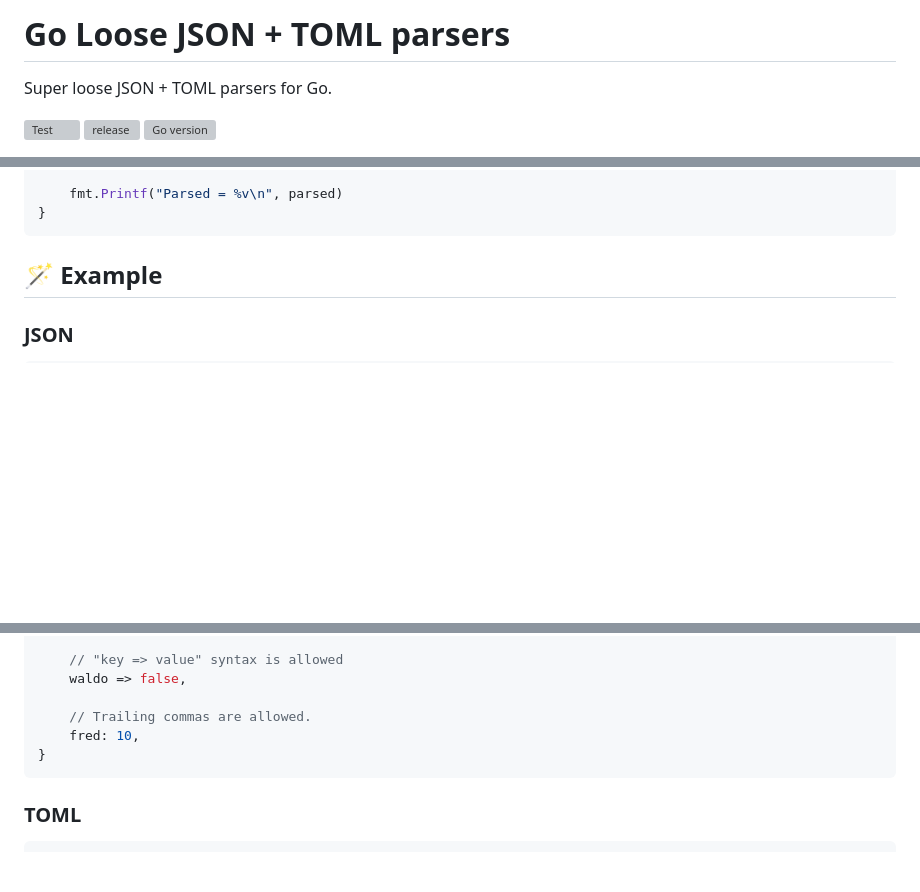
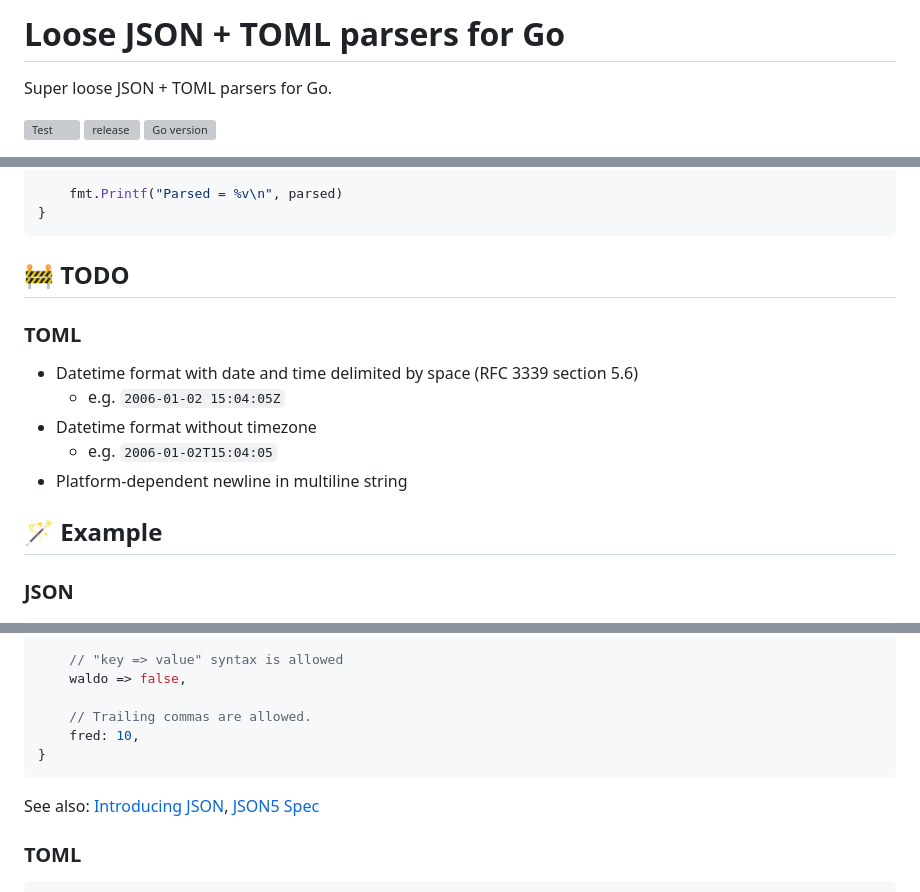
Before and after one commit to shellyln/go-loose-json-parser, a Markdown page: README.md, 3 parts joined by grey strips. Drawn GitHub-style; blank space fills up the shorter version; grey boxes are pictures that could not be loaded.

````diff
--- a/README.md
+++ b/README.md
@@ -1,4 +1,4 @@
-# Go Loose JSON + TOML parsers
+# Loose JSON + TOML parsers for Go
 Super loose JSON + TOML parsers for Go.
 
 [![Test](https://github.com/shellyln/go-loose-json-parser/actions/workflows/test.yml/badge.svg)](https://github.com/shellyln/go-loose-json-parser/actions/workflows/test.yml)
@@ -68,6 +68,16 @@ func main() {
     fmt.Printf("Parsed = %v\n", parsed)
 }
 ```
+
+## 🚧 TODO
+
+### TOML
+
+* Datetime format with date and time delimited by space (RFC 3339 section 5.6)
+  * e.g. `2006-01-02 15:04:05Z`
+* Datetime format without timezone
+  * e.g. `2006-01-02T15:04:05`
+* Platform-dependent newline in multiline string
 
 ## 🪄 Example
 
@@ -141,6 +151,8 @@ func main() {
 }
 ```
 
+See also: [Introducing JSON](https://www.json.org/json-en.html), [JSON5 Spec](https://spec.json5.org/)
+
 ### TOML
 
 ```toml
````
Also changed, not shown: other parts of README.md (+3 -0 lines).
